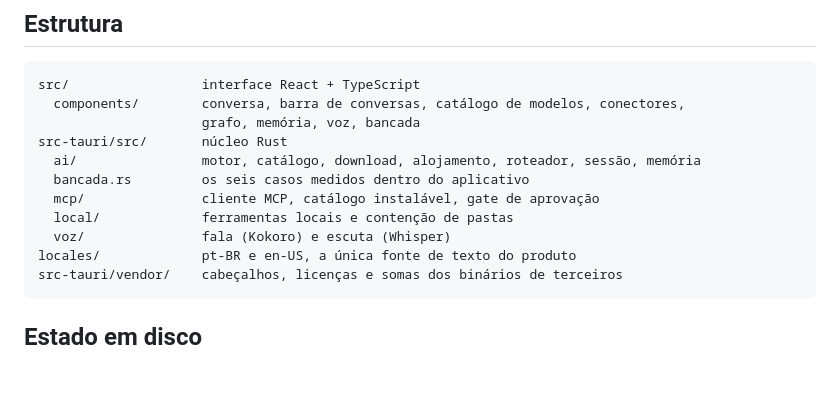
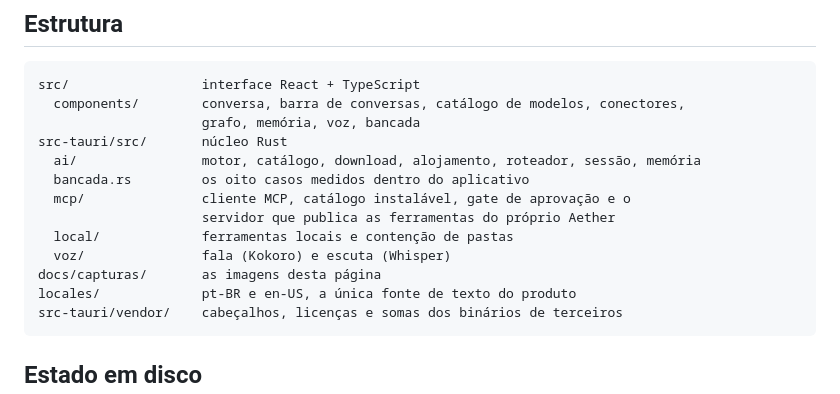
Before and after one commit to DouglasGDev/aether, a Markdown page: README.md, the part around one of its changes. Drawn GitHub-style; blank space fills up the shorter version.

````diff
--- a/README.md
+++ b/README.md
@@ -185,10 +219,12 @@ src/                 interface React + TypeScript
                      grafo, memória, voz, bancada
 src-tauri/src/       núcleo Rust
   ai/                motor, catálogo, download, alojamento, roteador, sessão, memória
-  bancada.rs         os seis casos medidos dentro do aplicativo
-  mcp/               cliente MCP, catálogo instalável, gate de aprovação
+  bancada.rs         os oito casos medidos dentro do aplicativo
+  mcp/               cliente MCP, catálogo instalável, gate de aprovação e o
+                     servidor que publica as ferramentas do próprio Aether
   local/             ferramentas locais e contenção de pastas
   voz/               fala (Kokoro) e escuta (Whisper)
+docs/capturas/       as imagens desta página
 locales/             pt-BR e en-US, a única fonte de texto do produto
 src-tauri/vendor/    cabeçalhos, licenças e somas dos binários de terceiros
 ```
````
Also changed, not shown: other parts of README.md (+34 -0 lines), docs/capturas/bancada.png (added), docs/capturas/conversa.png (added), docs/capturas/mcp-aprovacao.png (added), docs/capturas/mcp-local.png (added), docs/capturas/tela-inicial.png (added).
